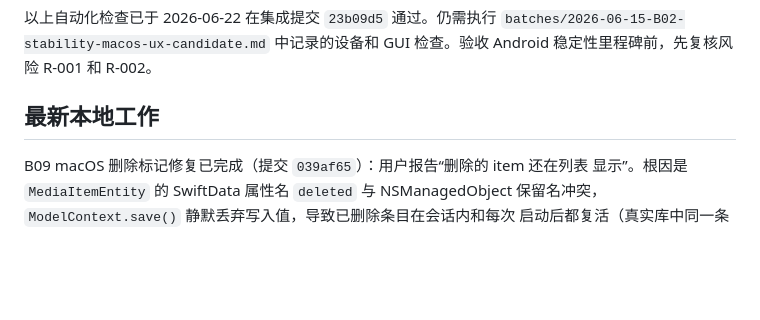
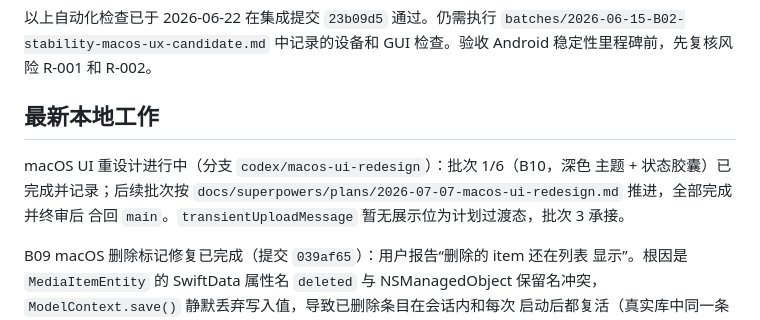
Before and after one commit to rensss/atoa_sync, a Markdown page: PROJECT_MEMORY/HANDOFF.md, the part around the change. Drawn GitHub-style; blank space fills up the shorter version.

```diff
--- a/PROJECT_MEMORY/HANDOFF.md
+++ b/PROJECT_MEMORY/HANDOFF.md
@@ -28,6 +28,11 @@ swift test --package-path macos
 检查。验收 Android 稳定性里程碑前，先复核风险 R-001 和 R-002。
 
 ## 最新本地工作
+
+macOS UI 重设计进行中（分支 `codex/macos-ui-redesign`）：批次 1/6（B10，深色
+主题 + 状态胶囊）已完成并记录；后续批次按
+`docs/superpowers/plans/2026-07-07-macos-ui-redesign.md` 推进，全部完成并终审后
+合回 `main`。`transientUploadMessage` 暂无展示位为计划过渡态，批次 3 承接。
 
 B09 macOS 删除标记修复已完成（提交 `039af65`）：用户报告“删除的 item 还在列表
 显示”。根因是 `MediaItemEntity` 的 SwiftData 属性名 `deleted` 与 NSManagedObject
```
Also changed, not shown: PROJECT_MEMORY/00_PROJECT_STATUS.md (+6 -0 lines), PROJECT_MEMORY/batches/2026-07-07-B10-macos-dark-theme-status-capsule.md (added, +46 -0 lines).
